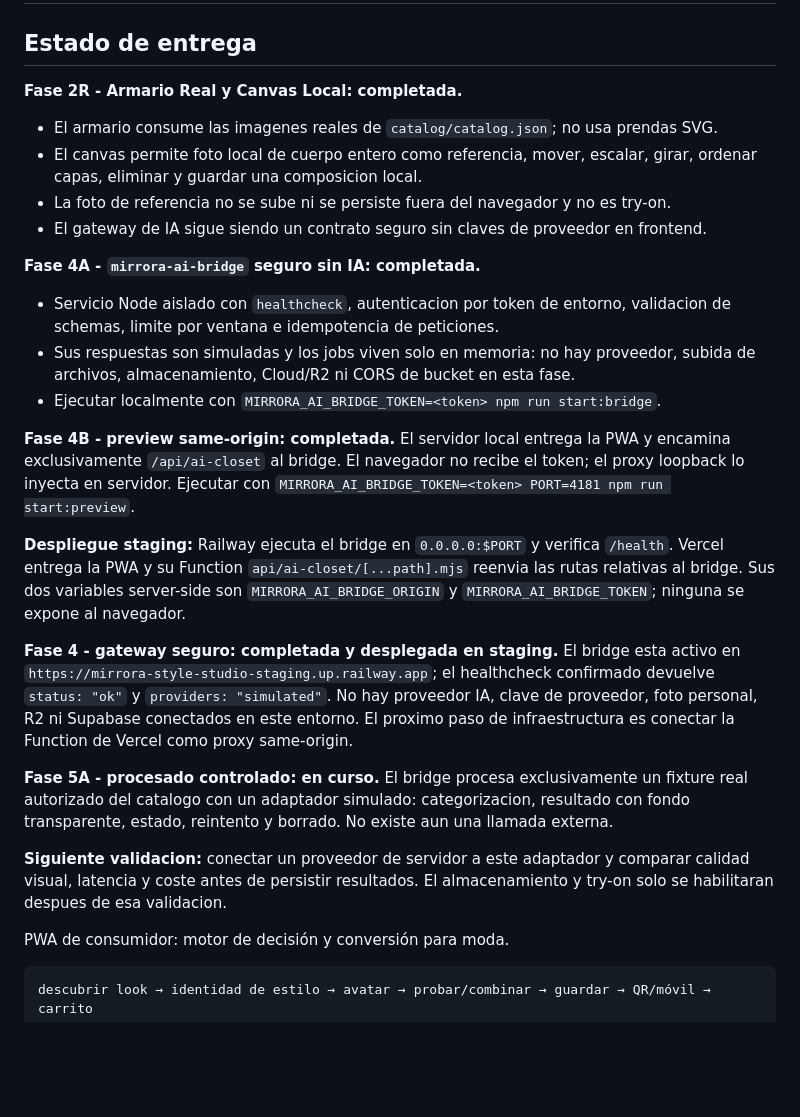
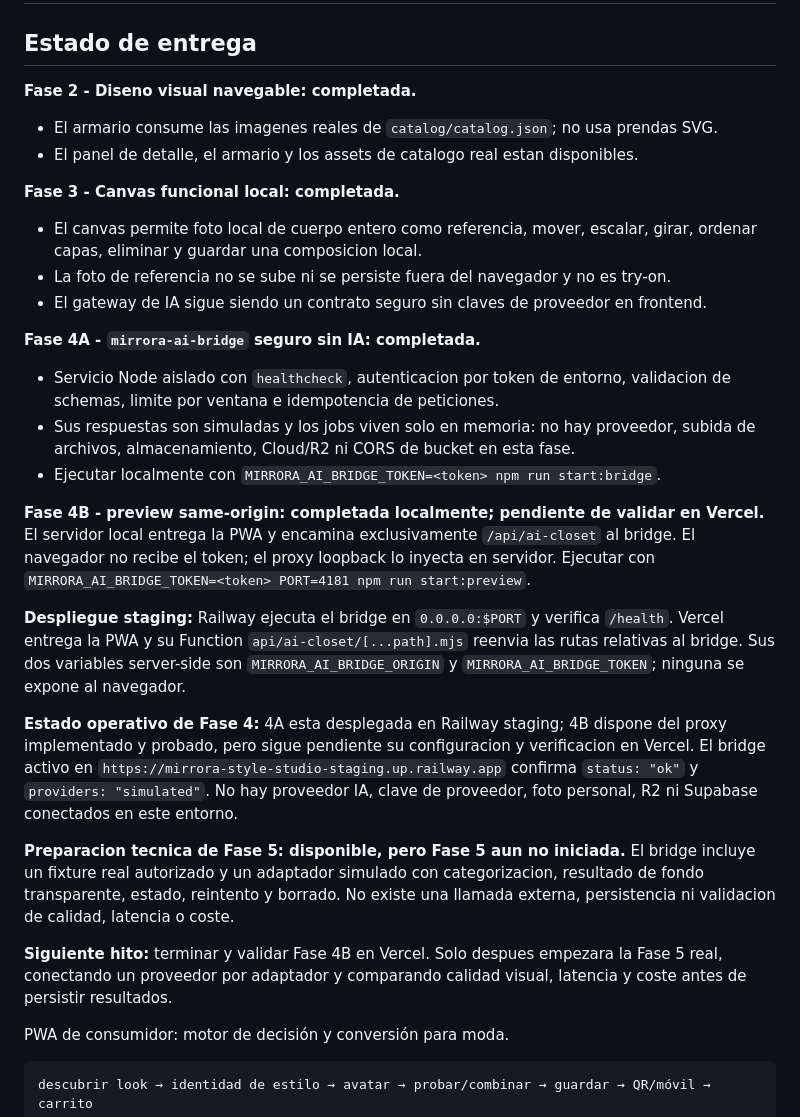
Before and after one commit to Juanmaes83/MIRRORA-Style-Studio, a Markdown page: README.md, the part around the change. GitHub-like rendering; blank space fills up the shorter version.

Commit message:
Align AI Closet phase status

```diff
--- a/README.md
+++ b/README.md
@@ -2,9 +2,13 @@
 
 ## Estado de entrega
 
-**Fase 2R - Armario Real y Canvas Local: completada.**
+**Fase 2 - Diseno visual navegable: completada.**
 
 - El armario consume las imagenes reales de `catalog/catalog.json`; no usa prendas SVG.
+- El panel de detalle, el armario y los assets de catalogo real estan disponibles.
+
+**Fase 3 - Canvas funcional local: completada.**
+
 - El canvas permite foto local de cuerpo entero como referencia, mover, escalar, girar,
   ordenar capas, eliminar y guardar una composicion local.
 - La foto de referencia no se sube ni se persiste fuera del navegador y no es try-on.
@@ -18,7 +22,7 @@
   subida de archivos, almacenamiento, Cloud/R2 ni CORS de bucket en esta fase.
 - Ejecutar localmente con `MIRRORA_AI_BRIDGE_TOKEN=<token> npm run start:bridge`.
 
-**Fase 4B - preview same-origin: completada.** El servidor local entrega la PWA y
+**Fase 4B - preview same-origin: completada localmente; pendiente de validar en Vercel.** El servidor local entrega la PWA y
 encamina exclusivamente `/api/ai-closet` al bridge. El navegador no recibe el token;
 el proxy loopback lo inyecta en servidor. Ejecutar con
 `MIRRORA_AI_BRIDGE_TOKEN=<token> PORT=4181 npm run start:preview`.
@@ -28,19 +32,20 @@ el proxy loopback lo inyecta en servidor. Ejecutar con
 las rutas relativas al bridge. Sus dos variables server-side son
 `MIRRORA_AI_BRIDGE_ORIGIN` y `MIRRORA_AI_BRIDGE_TOKEN`; ninguna se expone al navegador.
 
-**Fase 4 - gateway seguro: completada y desplegada en staging.** El bridge esta activo
-en `https://mirrora-style-studio-staging.up.railway.app`; el healthcheck confirmado
-devuelve `status: "ok"` y `providers: "simulated"`. No hay proveedor IA, clave de
-proveedor, foto personal, R2 ni Supabase conectados en este entorno. El proximo paso de
-infraestructura es conectar la Function de Vercel como proxy same-origin.
+**Estado operativo de Fase 4:** 4A esta desplegada en Railway staging; 4B dispone del
+proxy implementado y probado, pero sigue pendiente su configuracion y verificacion en
+Vercel. El bridge activo en `https://mirrora-style-studio-staging.up.railway.app`
+confirma `status: "ok"` y `providers: "simulated"`. No hay proveedor IA, clave de
+proveedor, foto personal, R2 ni Supabase conectados en este entorno.
 
-**Fase 5A - procesado controlado: en curso.** El bridge procesa exclusivamente un
-fixture real autorizado del catalogo con un adaptador simulado: categorizacion, resultado
-con fondo transparente, estado, reintento y borrado. No existe aun una llamada externa.
+**Preparacion tecnica de Fase 5: disponible, pero Fase 5 aun no iniciada.** El bridge
+incluye un fixture real autorizado y un adaptador simulado con categorizacion, resultado
+de fondo transparente, estado, reintento y borrado. No existe una llamada externa,
+persistencia ni validacion de calidad, latencia o coste.
 
-**Siguiente validacion:** conectar un proveedor de servidor a este adaptador y comparar
-calidad visual, latencia y coste antes de persistir resultados. El almacenamiento y
-try-on solo se habilitaran despues de esa validacion.
+**Siguiente hito:** terminar y validar Fase 4B en Vercel. Solo despues empezara la
+Fase 5 real, conectando un proveedor por adaptador y comparando calidad visual,
+latencia y coste antes de persistir resultados.
 
 PWA de consumidor: motor de decisión y conversión para moda.
 
```
Also changed, not shown: docs/AI-CLOSET-INTEGRATION.md (+6 -4 lines).
